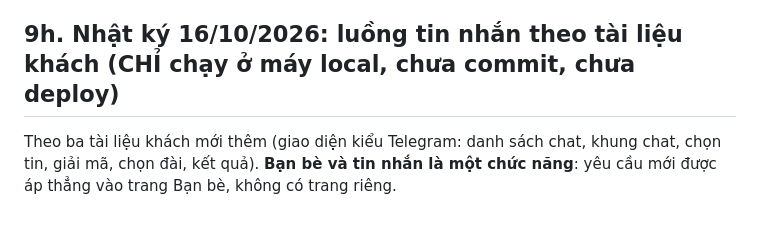
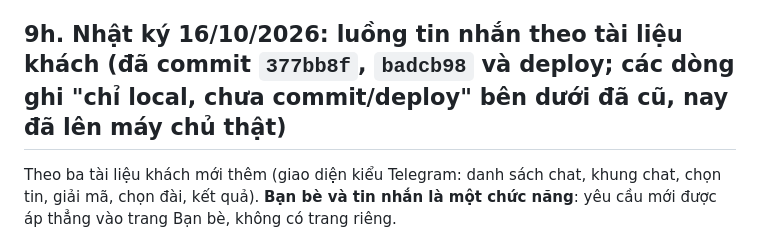
Before and after one commit to ALODEV-CO-LTD/xs-maxmin, a Markdown page: docs/BAN_GIAO.md, the part around one of its changes. GitHub-like rendering.

Commit message:
Tài liệu: deploy 16/10 (badcb98) gồm Bạn bè/tin nhắn, Nhập kết quả
Co-Authored-By: Claude Sonnet 5.5 <noreply@anthropic.com>

```diff
--- a/docs/BAN_GIAO.md
+++ b/docs/BAN_GIAO.md
@@ -302,7 +302,7 @@ Environment=XOSO_FCM_PROJECT_ID=<project id Firebase>
 - **Phát hiện chụp màn hình để báo bạn chat** (kiểm tra 13/10): bên nhận (web và app) đã hiển thị thông báo; chỗ yếu là bên chụp. **Web**: bắt phím Cmd+Shift+3/4/5, PrintScreen, Win+Shift+S; **đã sửa** để vẫn báo khi Admin tắt chế độ che màn hình (`screenshotGuard.js`, commit `2dc11a7`, đã deploy web). **Android**: khi FLAG_SECURE bật (bản phát hành) hệ thống chặn chụp trước khi app nhận được tín hiệu `ScreenCaptureCallback` (thử trên giả lập Android 17: tắt FLAG_SECURE thì callback chạy, bật thì không), và Android dưới 14 không có tín hiệu này ⇒ **không báo được khi đang chặn chụp**; cần chọn giữa "chặn chụp" và "cho chụp + báo" ở màn chat (chờ quyết định). **iOS**: theo thiết kế chạy được, chưa thử trên máy thật.
 - **Việc còn mở**: đồng bộ dữ liệu ảo lên bản live (đã dừng vì quyền ghi vào máy chủ; chưa làm); dọn 91 kết quả ảo sau nâng cấp ở trên; cấu hình khoá APNs/Firebase thật (mục 9e, 9f); "méo giọng" không làm được với flutter_webrtc; iOS simulator không build được (ML Kit thiếu arm64 simulator) nên thử trên iPhone thật; chưa kiểm tra tay trên máy thật: thông báo đẩy, cuộc gọi, chặn chụp iOS, đồng bộ kết quả offline.
 
-## 9h. Nhật ký 16/10/2026: luồng tin nhắn theo tài liệu khách (CHỈ chạy ở máy local, chưa commit, chưa deploy)
+## 9h. Nhật ký 16/10/2026: luồng tin nhắn theo tài liệu khách (đã commit `377bb8f`, `badcb98` và deploy; các dòng ghi "chỉ local, chưa commit/deploy" bên dưới đã cũ, nay đã lên máy chủ thật)
 
 Theo ba tài liệu khách mới thêm (giao diện kiểu Telegram: danh sách chat, khung chat, chọn tin, giải mã, chọn đài, kết quả). **Bạn bè và tin nhắn là một chức năng**: yêu cầu mới được áp thẳng vào trang Bạn bè, không có trang riêng.
 
```
Also changed, not shown: other parts of docs/BAN_GIAO.md (+1 -1 lines).
